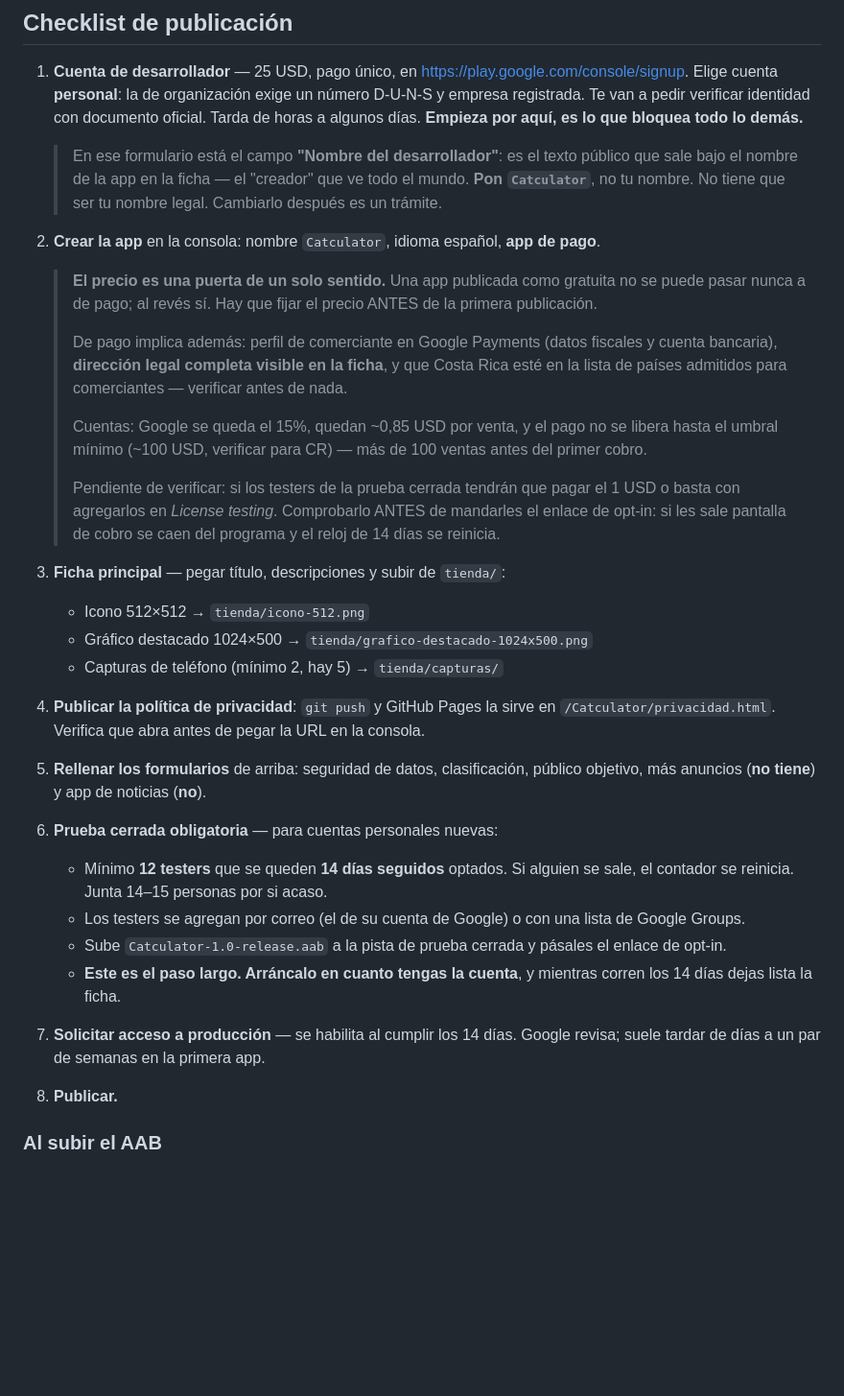
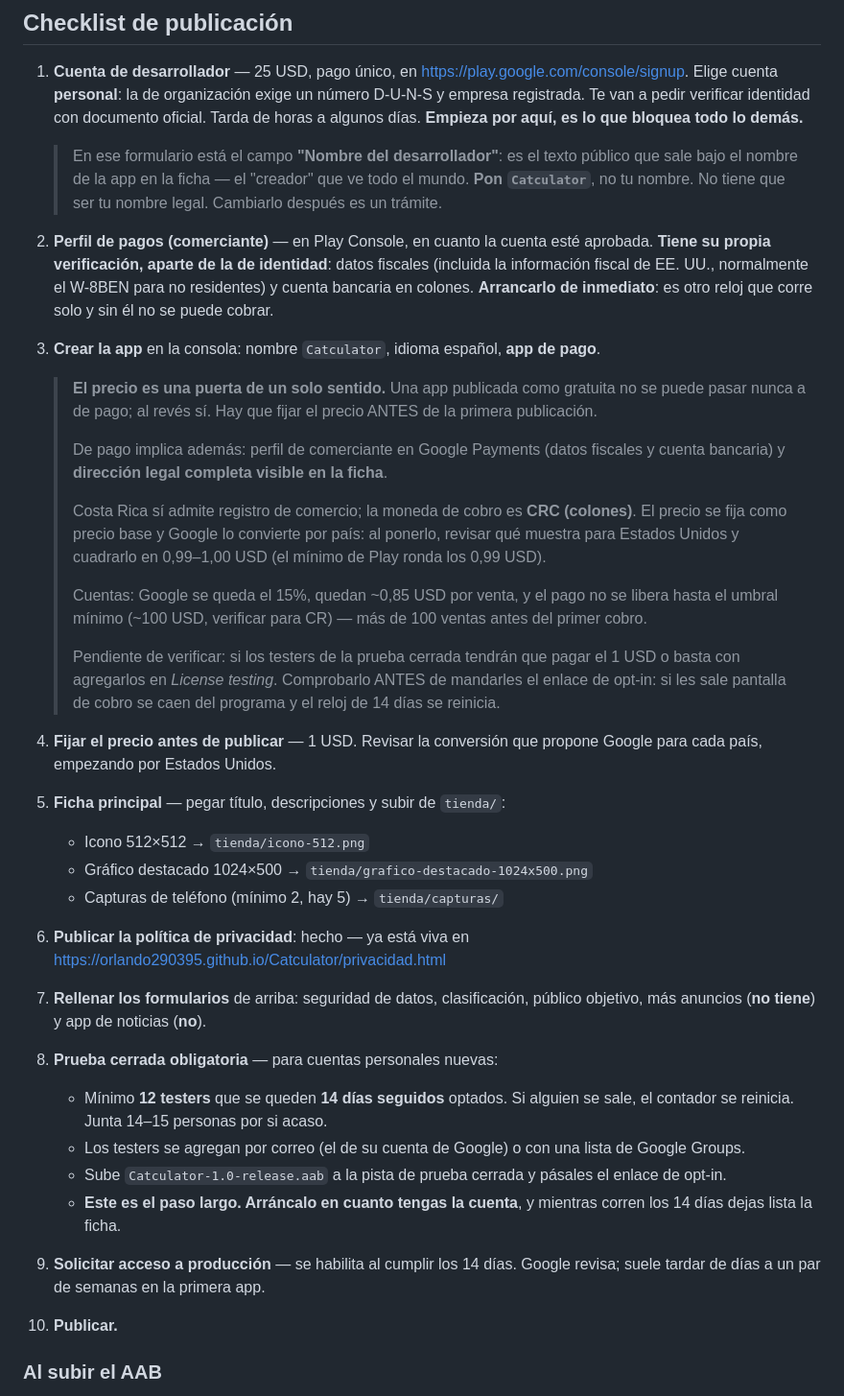
Before and after one commit to Orlando290395/Catculator, a Markdown page: PLAYSTORE.md, the part around the change. Shown at 96% size. Drawn GitHub-style; blank space fills up the shorter version.

Commit message:
PLAYSTORE: perfil de comerciante, cobro en colones y orden real de los pasos
Costa Rica si admite registro de comercio y cobra en CRC, asi que lo de paga
sigue en pie. El precio se fija como precio base y Google convierte por pais:
hay que cuadrar el de Estados Unidos en 0,99-1,00 USD.

El perfil de comerciante entra como paso 2 porque tiene su propia verificacion,
aparte de la de identidad, y sin el no se puede cobrar. Es un reloj mas que corre
solo: el error caro es descubrirlo cuando todo lo demas ya esta listo.

Ojo con la confusion de nombres: el "Perfil de pagos" del registro es para
pagarle a Google los 25 USD, no para cobrar. El de comerciante vive dentro de la
consola y no aparece hasta que la cuenta este aprobada.

La politica de privacidad ya esta publicada, asi que ese paso queda marcado como
hecho. Renumerado el checklist, que se habia quedado con dos pasos 3.

Co-Authored-By: Claude Opus 4.8 <noreply@anthropic.com>

```diff
--- a/PLAYSTORE.md
+++ b/PLAYSTORE.md
@@ -119,14 +119,22 @@ cualquiera, pero declararla como *dirigida a niños* te complica la aprobación
    > En ese formulario está el campo **"Nombre del desarrollador"**: es el texto público que sale
    > bajo el nombre de la app en la ficha — el "creador" que ve todo el mundo. **Pon `Catculator`**,
    > no tu nombre. No tiene que ser tu nombre legal. Cambiarlo después es un trámite.
-2. **Crear la app** en la consola: nombre `Catculator`, idioma español, **app de pago**.
+2. **Perfil de pagos (comerciante)** — en Play Console, en cuanto la cuenta esté aprobada.
+   **Tiene su propia verificación, aparte de la de identidad**: datos fiscales (incluida la
+   información fiscal de EE. UU., normalmente el W-8BEN para no residentes) y cuenta bancaria en
+   colones. **Arrancarlo de inmediato**: es otro reloj que corre solo y sin él no se puede cobrar.
+
+3. **Crear la app** en la consola: nombre `Catculator`, idioma español, **app de pago**.
 
    > **El precio es una puerta de un solo sentido.** Una app publicada como gratuita no se puede
    > pasar nunca a de pago; al revés sí. Hay que fijar el precio ANTES de la primera publicación.
    >
    > De pago implica además: perfil de comerciante en Google Payments (datos fiscales y cuenta
-   > bancaria), **dirección legal completa visible en la ficha**, y que Costa Rica esté en la lista
-   > de países admitidos para comerciantes — verificar antes de nada.
+   > bancaria) y **dirección legal completa visible en la ficha**.
+   >
+   > Costa Rica sí admite registro de comercio; la moneda de cobro es **CRC (colones)**. El precio
+   > se fija como precio base y Google lo convierte por país: al ponerlo, revisar qué muestra para
+   > Estados Unidos y cuadrarlo en 0,99–1,00 USD (el mínimo de Play ronda los 0,99 USD).
    >
    > Cuentas: Google se queda el 15%, quedan ~0,85 USD por venta, y el pago no se libera hasta el
    > umbral mínimo (~100 USD, verificar para CR) — más de 100 ventas antes del primer cobro.
@@ -134,24 +142,26 @@ cualquiera, pero declararla como *dirigida a niños* te complica la aprobación
    > Pendiente de verificar: si los testers de la prueba cerrada tendrán que pagar el 1 USD o basta
    > con agregarlos en *License testing*. Comprobarlo ANTES de mandarles el enlace de opt-in: si les
    > sale pantalla de cobro se caen del programa y el reloj de 14 días se reinicia.
-3. **Ficha principal** — pegar título, descripciones y subir de `tienda/`:
+4. **Fijar el precio antes de publicar** — 1 USD. Revisar la conversión que propone Google para
+   cada país, empezando por Estados Unidos.
+5. **Ficha principal** — pegar título, descripciones y subir de `tienda/`:
    - Icono 512×512 → `tienda/icono-512.png`
    - Gráfico destacado 1024×500 → `tienda/grafico-destacado-1024x500.png`
    - Capturas de teléfono (mínimo 2, hay 5) → `tienda/capturas/`
-4. **Publicar la política de privacidad**: `git push` y GitHub Pages la sirve en
-   `/Catculator/privacidad.html`. Verifica que abra antes de pegar la URL en la consola.
-5. **Rellenar los formularios** de arriba: seguridad de datos, clasificación, público objetivo,
+6. **Publicar la política de privacidad**: hecho — ya está viva en
+   https://orlando290395.github.io/Catculator/privacidad.html
+7. **Rellenar los formularios** de arriba: seguridad de datos, clasificación, público objetivo,
    más anuncios (**no tiene**) y app de noticias (**no**).
-6. **Prueba cerrada obligatoria** — para cuentas personales nuevas:
+8. **Prueba cerrada obligatoria** — para cuentas personales nuevas:
    - Mínimo **12 testers** que se queden **14 días seguidos** optados. Si alguien se sale, el
      contador se reinicia. Junta 14–15 personas por si acaso.
    - Los testers se agregan por correo (el de su cuenta de Google) o con una lista de Google Groups.
    - Sube `Catculator-1.0-release.aab` a la pista de prueba cerrada y pásales el enlace de opt-in.
    - **Este es el paso largo. Arráncalo en cuanto tengas la cuenta**, y mientras corren los 14 días
      dejas lista la ficha.
-7. **Solicitar acceso a producción** — se habilita al cumplir los 14 días. Google revisa; suele
+9. **Solicitar acceso a producción** — se habilita al cumplir los 14 días. Google revisa; suele
    tardar de días a un par de semanas en la primera app.
-8. **Publicar.**
+10. **Publicar.**
 
 ### Al subir el AAB
 
```
